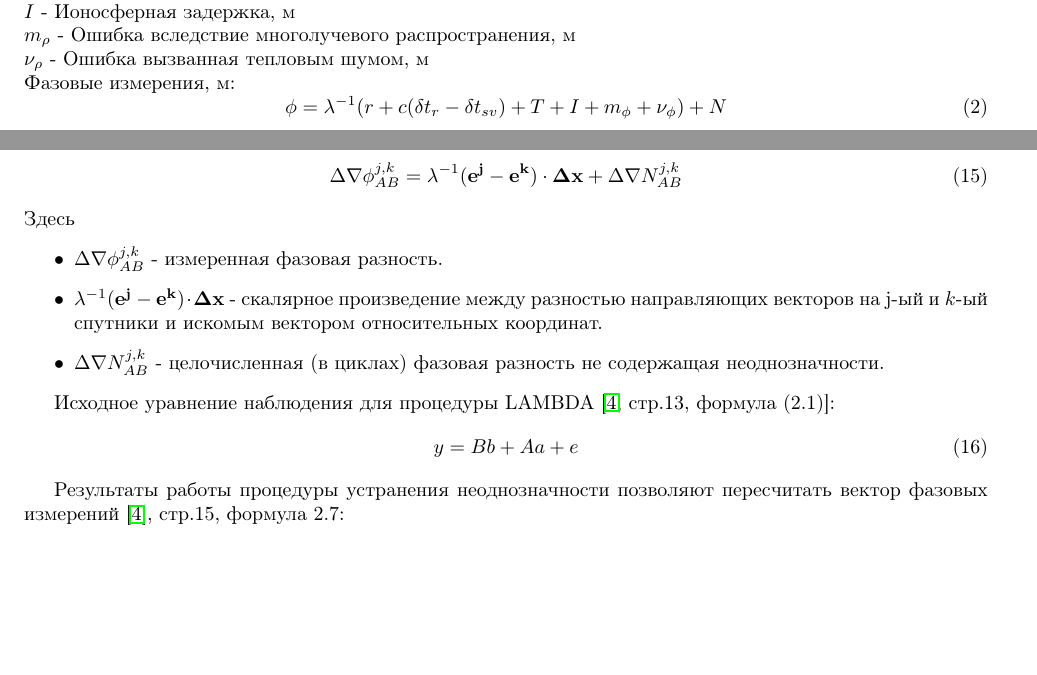
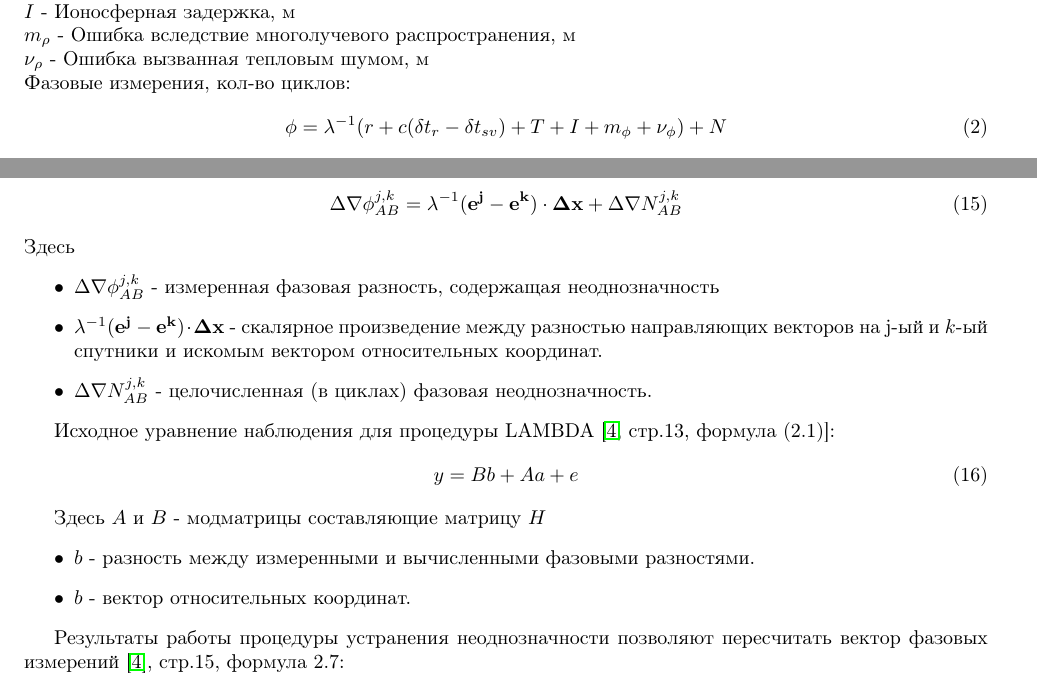
Before and after one commit to tardfs/rgps, a LaTeX document (tex/L1.tex): two parts of pages 1 and 4 of 7, joined at a grey line, cut so that both start at the same text, the shorter picture padded with empty space. Compiled offline with pdfLaTeX; the source files are stored in an older character set and shown here as Unicode; a LaTeX package or settings file that is missing is left out.

Commit message:
refine tex & code verification

```diff
--- a/tex/L1.tex
+++ b/tex/L1.tex
@@ -40,7 +40,7 @@
 $I$ - Ионосферная задержка, м \\
 $m_\rho$ - Ошибка вследствие многолучевого распространения, м \\
 $\nu_\rho$ - Ошибка вызванная тепловым шумом, м \\
-Фазовые измерения, м:
+Фазовые измерения, кол-во циклов:
 \begin{equation}
 \phi=\lambda^{-1}(r+c(\delta t_r-\delta t_{sv})+T+I+m_\phi +\nu_\phi)+N
 \end{equation}
@@ -271,15 +271,22 @@
 \end{equation}
 Здесь
 \begin{itemize}
-\item {$\Delta\nabla\phi^{j,k}_{AB}$ - измеренная фазовая разность.}
+\item {$\Delta\nabla\phi^{j,k}_{AB}$ - измеренная фазовая разность, содержащая неоднозначность}
 \item {$\lambda^{-1}(\mathbf{e^j-e^k})\cdot\mathbf{\Delta x}$ - скалярное произведение между разностью направляющих векторов на j-ый и $k$-ый спутники и искомым вектором относительных координат.}
-\item {$\Delta\nabla N^{j,k}_{AB}$ - целочисленная (в циклах) фазовая разность не содержащая неоднозначности.}
+\item {$\Delta\nabla N^{j,k}_{AB}$ - целочисленная (в циклах) фазовая неоднозначность.}
 \end{itemize}
 
-Исходное уравнение наблюдения для процедуры \text{LAMBDA} \cite[стр.13, формула (2.1)]{Tiberius}:
+Исходное уравнение наблюдения для процедуры LAMBDA \cite[стр.13, формула (2.1)]{Tiberius}:
 \begin{equation}
 y = Bb+Aa+e
 \end{equation}
+
+Здесь
+$A$ и $B$ - модматрицы составляющие матрицу $H$
+\begin{itemize}
+\item {$b$ - разность между измеренными и вычисленными фазовыми разностями.}
+\item {$b$ - вектор относительных координат.}
+\end{itemize}
 
 Результаты работы процедуры устранения неоднозначности позволяют
 пересчитать вектор фазовых измерений \cite{Tiberius}, стр.15, формула 2.7:
```
Also changed, not shown: 4 other files.
